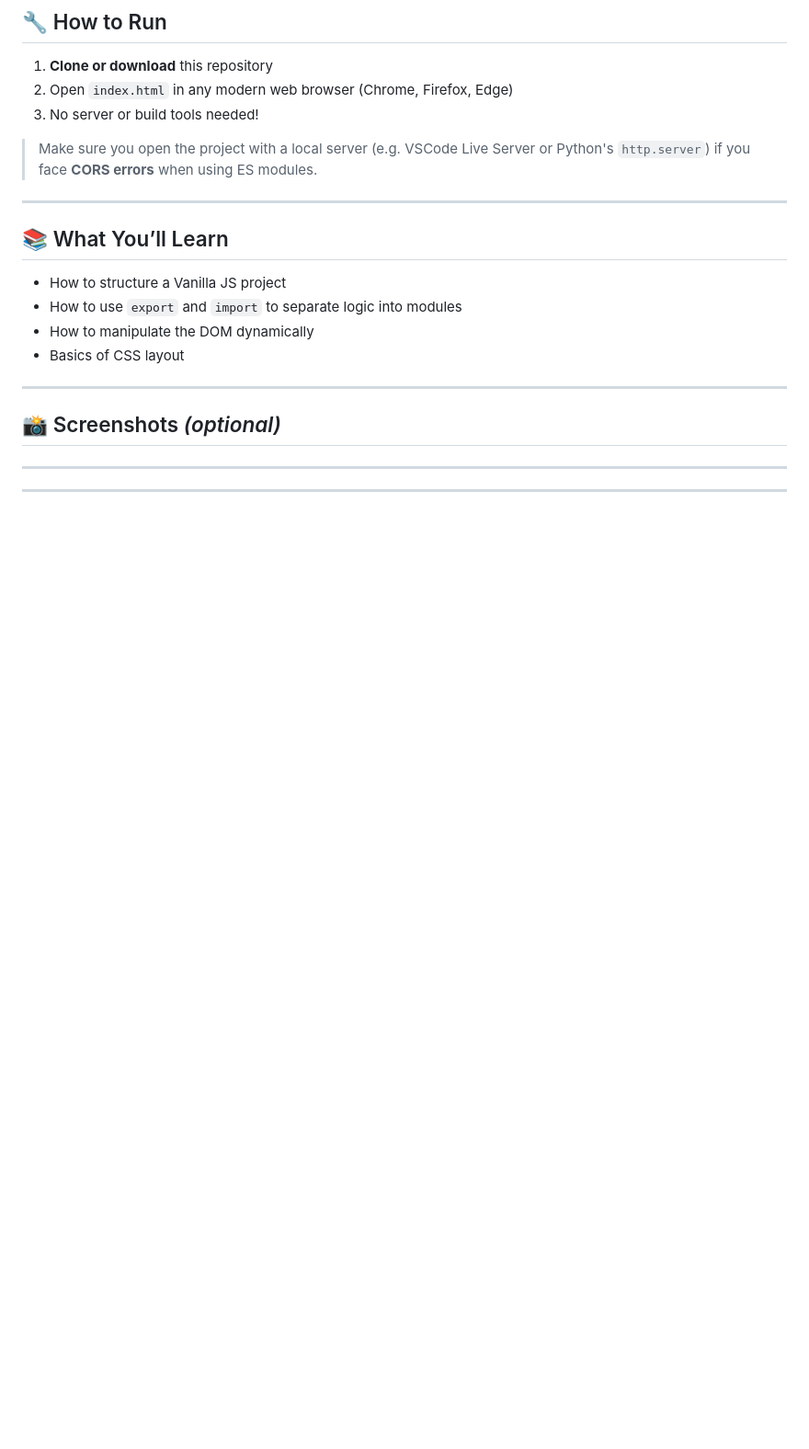
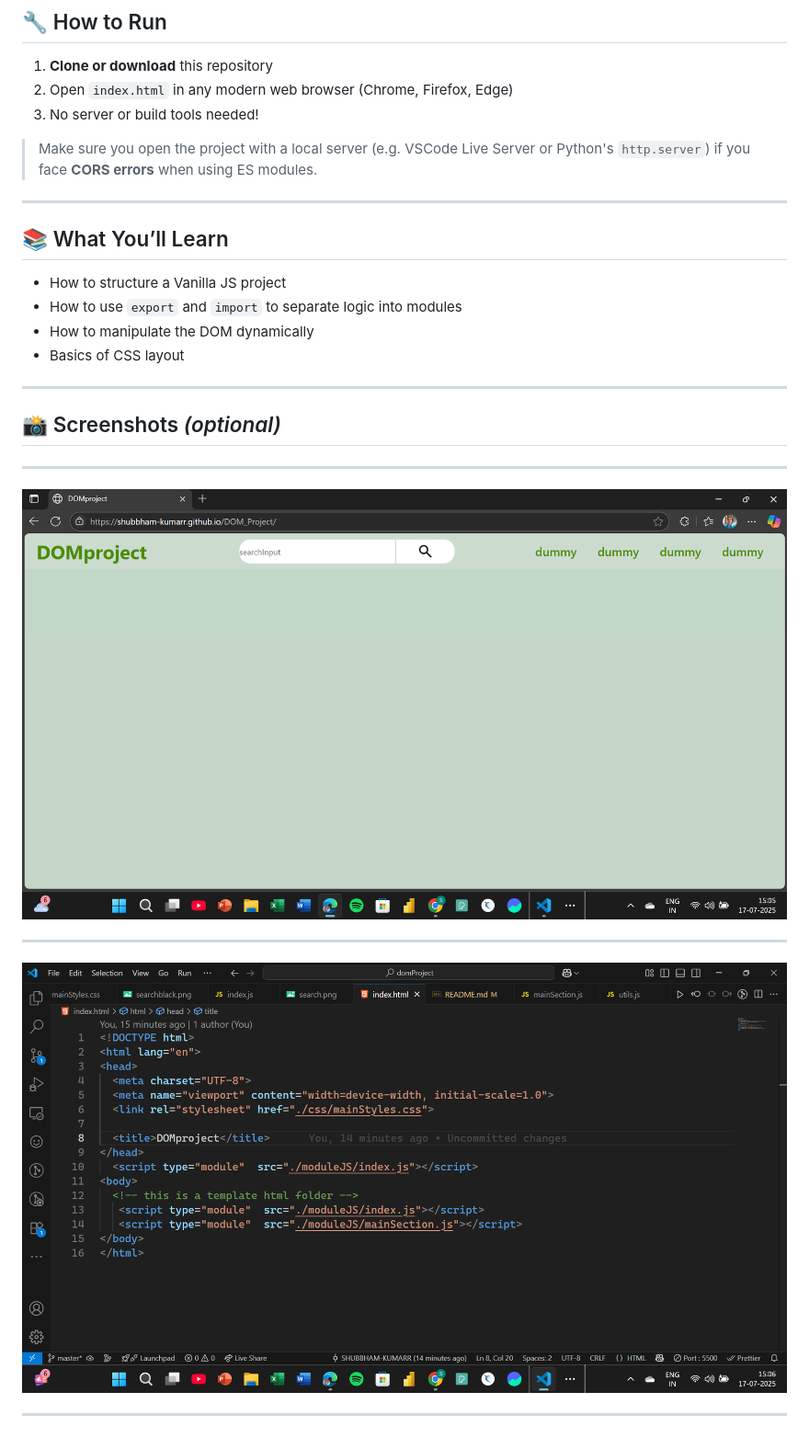
Before and after one commit to SHUBBHAM-KUMARR/DOM_Project, a Markdown page: README.md, the part around the change printed below. Shown: that part at 92% size. GitHub-like rendering; pictures changed too: media/htmlShot.png (added), media/mainShot.png (added); blank space fills up the shorter version.

Commit message:
testing site

```diff
--- a/README.md
+++ b/README.md
@@ -33,6 +35,10 @@
 ## 📸 Screenshots *(optional)*
 
 ---
-
+![Dummy site](./media/mainShot.png)
 
 ---
+
+![HTML template code](./media/htmlShot.png)
+
+___
```
Also changed, not shown: other parts of README.md (+3 -1 lines).
